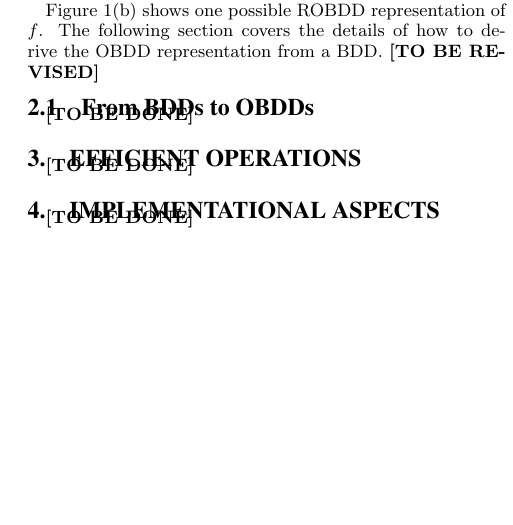
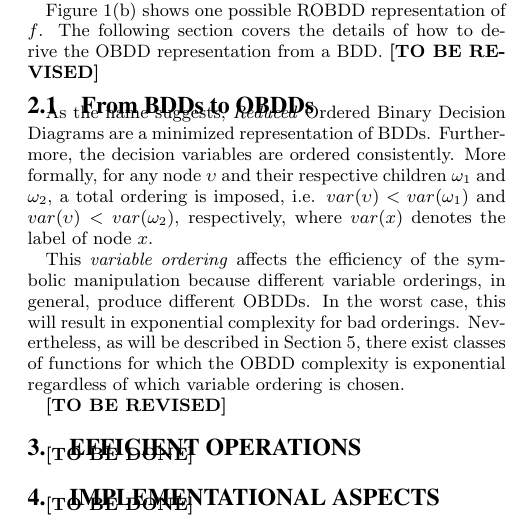
Before and after one commit to danielkocher/obdd-survey, a LaTeX document (paper.tex): part of one column of page 2 of 2, cut so that both start at the same text, the shorter picture padded with empty space. Compiled offline with pdfLaTeX.

Commit message:
Add first two paragraphs to From BDDs to OBDDs section

```diff
--- a/paper.tex
+++ b/paper.tex
@@ -141,7 +141,21 @@ to derive the OBDD representation from a BDD. \tbr
 \subsection{From BDDs to OBDDs}
 \label{subsec:from-bdds-to-obdds}
 
- \tbd
+As the name suggests, \textit{Reduced} Ordered Binary Decision Diagrams are a
+minimized representation of BDDs. Furthermore, the decision variables are ordered
+consistently. More formally, for any node $\upsilon$ and their respective children
+$\omega_1$ and $\omega_2$, a total ordering is imposed, i.e.
+$var(\upsilon) < var(\omega_1)$ and $var(\upsilon) < var(\omega_2)$, respectively,
+where $var(x)$ denotes the label of node $x$.
+
+This \textit{variable ordering} affects the efficiency of the symbolic
+manipulation because different variable orderings, in general, produce different
+OBDDs. In the worst case, this will result in exponential complexity for bad
+orderings. Nevertheless, as will be described in Section~\ref{sec:limitations},
+there exist classes of functions for which the OBDD complexity is exponential
+regardless of which variable ordering is chosen.
+
+\tbr
 
 \section{Efficient Operations}
 \label{sec:efficient-operations}
```
